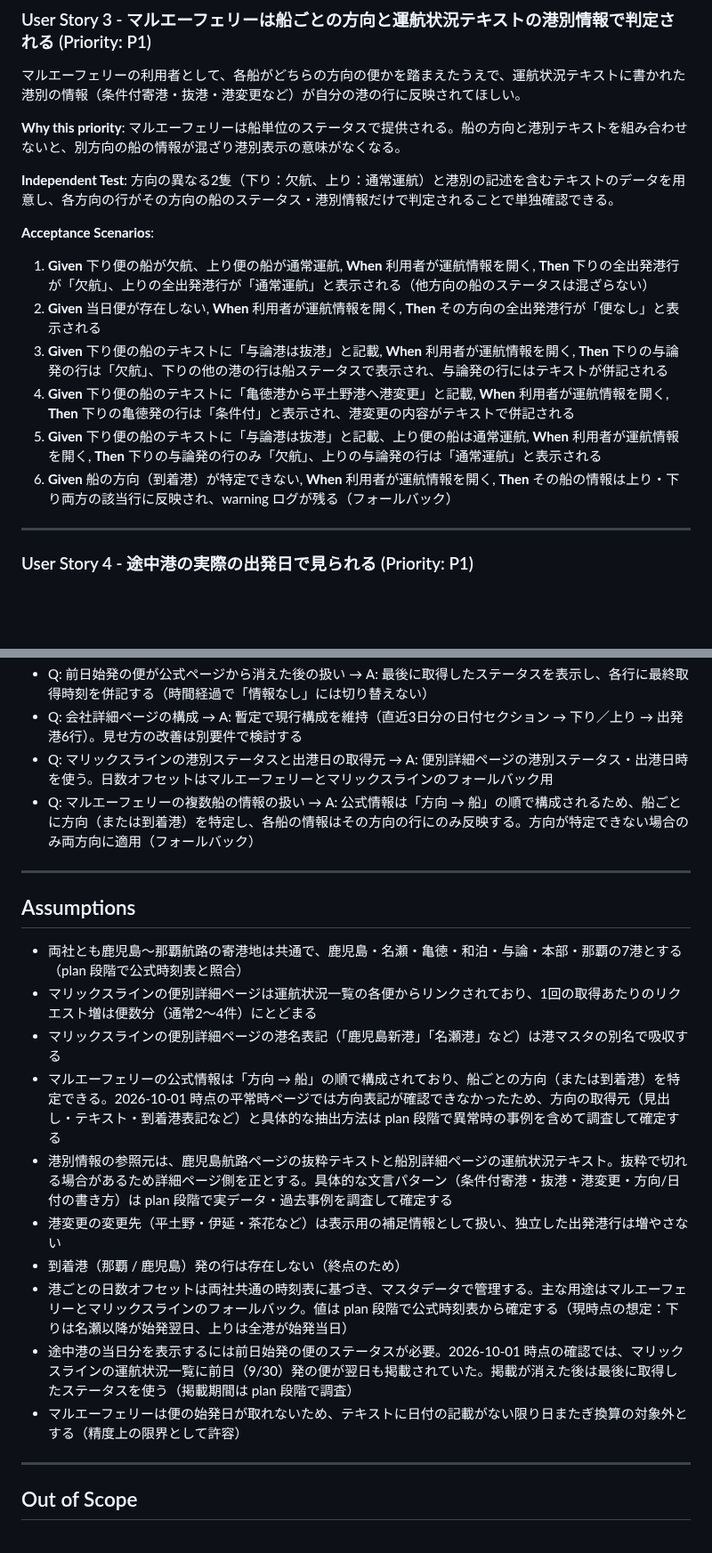
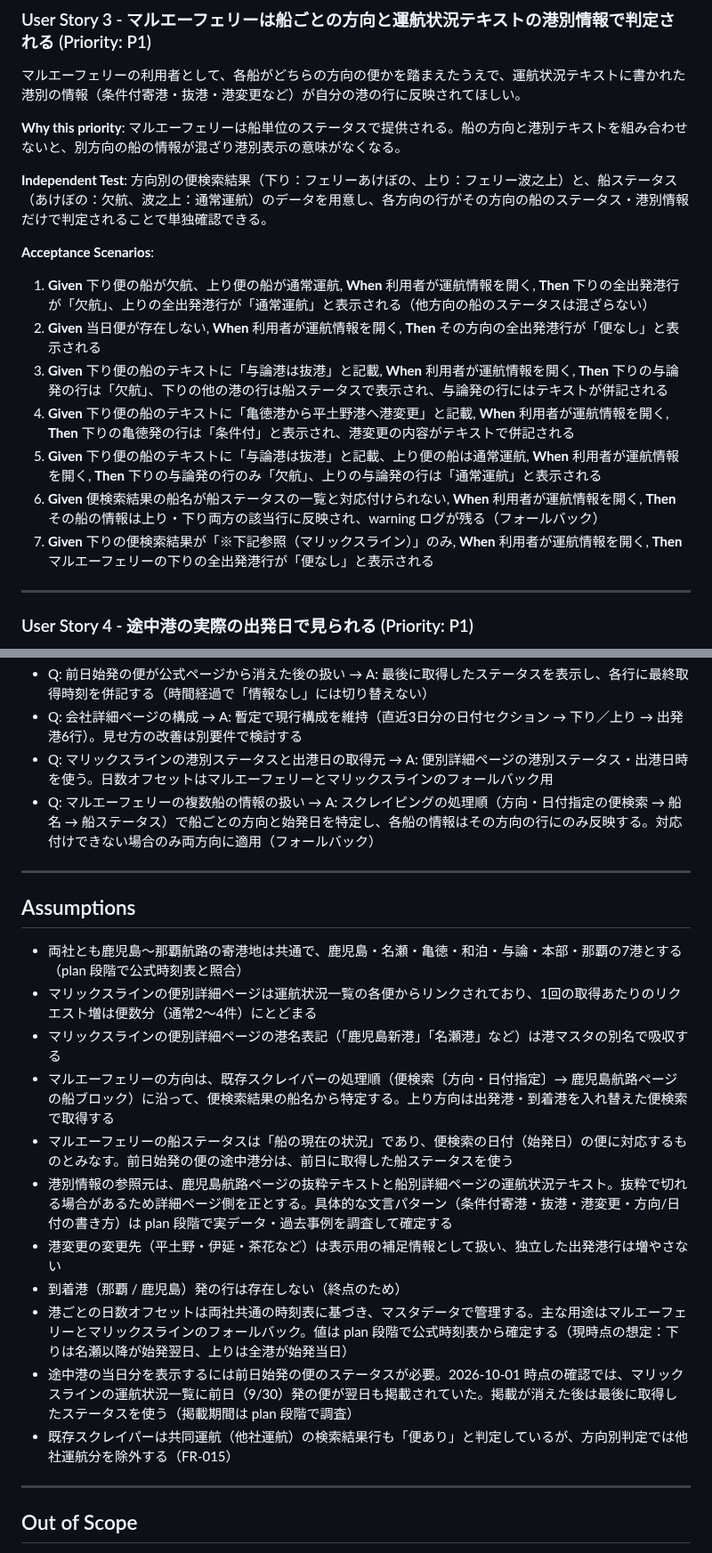
Before and after one commit to yanchi/ShipInfoV2, a Markdown page: specs/4-departure-port-status/spec.md, 2 parts joined by grey strips. Shown at 89% size. Drawn GitHub-style; blank space fills up the shorter version.

Commit message:
docs(spec): マルエーの方向を便検索（方向・日付指定）の船名から特定する方式に更新
Co-Authored-By: Claude Opus 5.5 <noreply@anthropic.com>

```diff
--- a/specs/4-departure-port-status/spec.md
+++ b/specs/4-departure-port-status/spec.md
@@ -72,7 +72,7 @@
 
 **Why this priority**: マルエーフェリーは船単位のステータスで提供される。船の方向と港別テキストを組み合わせないと、別方向の船の情報が混ざり港別表示の意味がなくなる。
 
-**Independent Test**: 方向の異なる2隻（下り：欠航、上り：通常運航）と港別の記述を含むテキストのデータを用意し、各方向の行がその方向の船のステータス・港別情報だけで判定されることで単独確認できる。
+**Independent Test**: 方向別の便検索結果（下り：フェリーあけぼの、上り：フェリー波之上）と、船ステータス（あけぼの：欠航、波之上：通常運航）のデータを用意し、各方向の行がその方向の船のステータス・港別情報だけで判定されることで単独確認できる。
 
 **Acceptance Scenarios**:
 
@@ -81,7 +81,8 @@
 3. **Given** 下り便の船のテキストに「与論港は抜港」と記載, **When** 利用者が運航情報を開く, **Then** 下りの与論発の行は「欠航」、下りの他の港の行は船ステータスで表示され、与論発の行にはテキストが併記される
 4. **Given** 下り便の船のテキストに「亀徳港から平土野港へ港変更」と記載, **When** 利用者が運航情報を開く, **Then** 下りの亀徳発の行は「条件付」と表示され、港変更の内容がテキストで併記される
 5. **Given** 下り便の船のテキストに「与論港は抜港」と記載、上り便の船は通常運航, **When** 利用者が運航情報を開く, **Then** 下りの与論発の行のみ「欠航」、上りの与論発の行は「通常運航」と表示される
-6. **Given** 船の方向（到着港）が特定できない, **When** 利用者が運航情報を開く, **Then** その船の情報は上り・下り両方の該当行に反映され、warning ログが残る（フォールバック）
+6. **Given** 便検索結果の船名が船ステータスの一覧と対応付けられない, **When** 利用者が運航情報を開く, **Then** その船の情報は上り・下り両方の該当行に反映され、warning ログが残る（フォールバック）
+7. **Given** 下りの便検索結果が「※下記参照（マリックスライン）」のみ, **When** 利用者が運航情報を開く, **Then** マルエーフェリーの下りの全出発港行が「便なし」と表示される
 
 ---
 
@@ -176,7 +178,7 @@
 - Q: 前日始発の便が公式ページから消えた後の扱い → A: 最後に取得したステータスを表示し、各行に最終取得時刻を併記する（時間経過で「情報なし」には切り替えない）
 - Q: 会社詳細ページの構成 → A: 暫定で現行構成を維持（直近3日分の日付セクション → 下り／上り → 出発港6行）。見せ方の改善は別要件で検討する
 - Q: マリックスラインの港別ステータスと出港日の取得元 → A: 便別詳細ページの港別ステータス・出港日時を使う。日数オフセットはマルエーフェリーとマリックスラインのフォールバック用
-- Q: マルエーフェリーの複数船の情報の扱い → A: 公式情報は「方向 → 船」の順で構成されるため、船ごとに方向（または到着港）を特定し、各船の情報はその方向の行にのみ反映する。方向が特定できない場合のみ両方向に適用（フォールバック）
+- Q: マルエーフェリーの複数船の情報の扱い → A: スクレイピングの処理順（方向・日付指定の便検索 → 船名 → 船ステータス）で船ごとの方向と始発日を特定し、各船の情報はその方向の行にのみ反映する。対応付けできない場合のみ両方向に適用（フォールバック）
 
 ---
 
@@ -185,13 +187,14 @@
 - 両社とも鹿児島〜那覇航路の寄港地は共通で、鹿児島・名瀬・亀徳・和泊・与論・本部・那覇の7港とする（plan 段階で公式時刻表と照合）
 - マリックスラインの便別詳細ページは運航状況一覧の各便からリンクされており、1回の取得あたりのリクエスト増は便数分（通常2〜4件）にとどまる
 - マリックスラインの便別詳細ページの港名表記（「鹿児島新港」「名瀬港」など）は港マスタの別名で吸収する
-- マルエーフェリーの公式情報は「方向 → 船」の順で構成されており、船ごとの方向（または到着港）を特定できる。2026-10-01 時点の平常時ページでは方向表記が確認できなかったため、方向の取得元（見出し・テキスト・到着港表記など）と具体的な抽出方法は plan 段階で異常時の事例を含めて調査して確定する
+- マルエーフェリーの方向は、既存スクレイパーの処理順（便検索〔方向・日付指定〕→ 鹿児島航路ページの船ブロック）に沿って、便検索結果の船名から特定する。上り方向は出発港・到着港を入れ替えた便検索で取得する
+- マルエーフェリーの船ステータスは「船の現在の状況」であり、便検索の日付（始発日）の便に対応するものとみなす。前日始発の便の途中港分は、前日に取得した船ステータスを使う
 - 港別情報の参照元は、鹿児島航路ページの抜粋テキストと船別詳細ページの運航状況テキスト。抜粋で切れる場合があるため詳細ページ側を正とする。具体的な文言パターン（条件付寄港・抜港・港変更・方向/日付の書き方）は plan 段階で実データ・過去事例を調査して確定する
 - 港変更の変更先（平土野・伊延・茶花など）は表示用の補足情報として扱い、独立した出発港行は増やさない
 - 到着港（那覇 / 鹿児島）発の行は存在しない（終点のため）
 - 港ごとの日数オフセットは両社共通の時刻表に基づき、マスタデータで管理する。主な用途はマルエーフェリーとマリックスラインのフォールバック。値は plan 段階で公式時刻表から確定する（現時点の想定：下りは名瀬以降が始発翌日、上りは全港が始発当日）
 - 途中港の当日分を表示するには前日始発の便のステータスが必要。2026-10-01 時点の確認では、マリックスラインの運航状況一覧に前日（9/30）発の便が翌日も掲載されていた。掲載が消えた後は最後に取得したステータスを使う（掲載期間は plan 段階で調査）
-- マルエーフェリーは便の始発日が取れないため、テキストに日付の記載がない限り日またぎ換算の対象外とする（精度上の限界として許容）
+- 既存スクレイパーは共同運航（他社運航）の検索結果行も「便あり」と判定しているが、方向別判定では他社運航分を除外する（FR-015）
 
 ---
 
```
Also changed, not shown: other parts of specs/4-departure-port-status/spec.md (+7 -6 lines).
